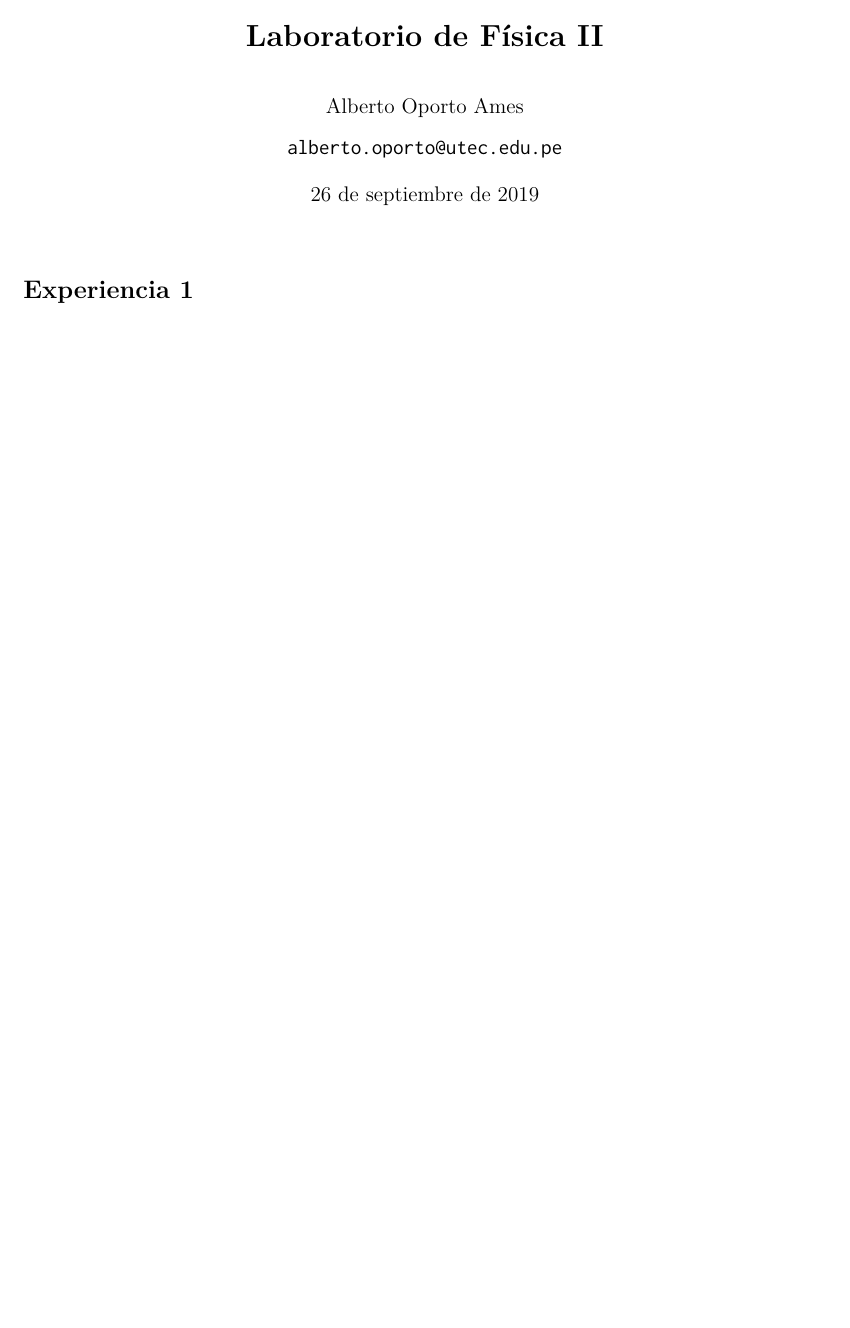
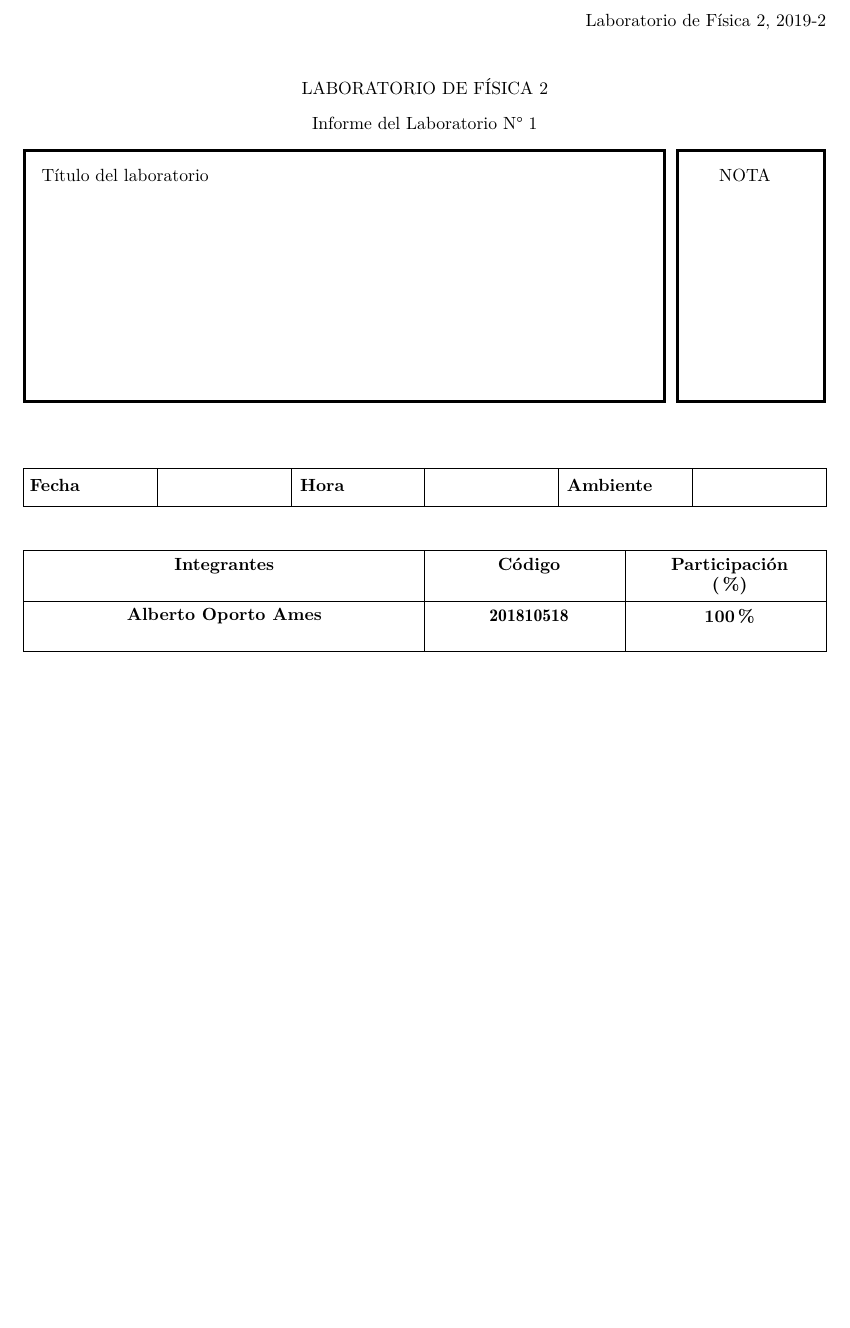
Before and after one commit to otreblan/labo4, a LaTeX document (main.tex, which reads main.sty): part of the page, cut so that both start at the same text, the shorter picture padded with empty space. Compiled offline with LuaLaTeX; a missing font is replaced by an installed copy or a similar font.

Commit message:
Creo que la carátula

```diff
--- a/main.sty
+++ b/main.sty
@@ -6,7 +6,7 @@
 \usepackage{import}
 \usepackage{xcolor}
 \usepackage{fontspec}
-\usepackage[mark, raisemark=0.02\paperheight, marknotags]{gitinfo2}
+%\usepackage[mark, raisemark=0.02\paperheight, marknotags]{gitinfo2}
 \usepackage{setspace}
 
 \doublespacing
@@ -17,7 +17,7 @@
 \newcommand{\btw}{{\color{arch}\texttt{}} }
 \newcommand{\git}{{\color{git}\texttt{}} }
 
-\renewcommand{\gitMarkPref}{{\Large\git git}}
+%\renewcommand{\gitMarkPref}{{\Large\git git}}
 
 % Esto sirve para poner ecuaciones
 \usepackage{mathtools}
@@ -34,6 +34,9 @@
 \usepackage{pgfplots}
 
 \pgfplotsset{compat=1.16}
+\usetikzlibrary{math}
+\usetikzlibrary{babel}
+\usetikzlibrary{arrows.meta}
 \graphicspath{ {ima/} }
 %}}}
 % Colores de los links {{{
--- a/main.tex
+++ b/main.tex
@@ -4,12 +4,74 @@
 % Aquí empieza el documento{{{
 \begin{document}
 
-\maketitle
+%\maketitle
 \thispagestyle{fancy}
 
-\section*{Experiencia 1}%
-\label{sec:Experiencia_1}
+\begin{center}
+	LABORATORIO DE FÍSICA 2\\
+	Informe del Laboratorio N° 1
+\end{center}
 
+\noindent
+\begin{tikzpicture}
+	\tikzmath
+	{
+		coordinate \xMa;
+		\xMa = (\textwidth-1.6pt,0);
+	}
+	\draw [ultra thick](0,0) rectangle ++(\xMax*0.8,-5)
+		++(0.25,0)
+		rectangle (\xMax,0);
+
+	\draw(2,-.5) node {Título del laboratorio};
+	\draw({(\xMax*0.8+\xMax)/2},-.5) node {NOTA};
+\end{tikzpicture}
+
+\bigskip
+\bigskip
+\bigskip
+\noindent
+\begin{tikzpicture}
+	\tikzmath
+	{
+		coordinate \xMa;
+		\xMa = (\textwidth-0.4pt,0);
+	}
+	\foreach \x in {0, ..., 5}
+	{
+		\draw ({\x*\xMax/6},0) rectangle ++(\xMax/6,0.75);
+	}
+	\draw (0.62,0.4) node {\textbf{Fecha}}
+		++(\xMax/3,0) node {\textbf{Hora}}
+		++(\xMax/3,0)++(0.4,0) node {\textbf{Ambiente}}
+		;
+\end{tikzpicture}
+
+\bigskip
+\bigskip
+\noindent
+\begin{tikzpicture}
+	\tikzmath
+	{
+		coordinate \xMa;
+		\xMa = (\textwidth-0.4pt,0);
+	}
+	\foreach \y in {0,1}
+	{
+		\draw (0,\y) rectangle +(\xMax*0.5,-1)
+			++(\xMax*0.5,0) rectangle ++(\xMax*0.25,-1)
+			+(0,1) rectangle (\xMax,\y-1);
+	}
+	\draw (\xMax*0.25,0.7) node {\textbf{Integrantes}}
+		++(\xMax*0.38,0) node {\textbf{Código}}
+		++(\xMax*0.25,0) node {\textbf{Participación}}
+		++(0,-0.4) node {\textbf{(\%)}}
+		;
+	\draw (\xMax*0.25,0.7-1) node {\textbf{Alberto Oporto Ames}}
+		++(\xMax*0.38,0) node {$\mathbf{201810518}$}
+		++(\xMax*0.25,0) node {\textbf{100\%}}
+		;
+\end{tikzpicture}
 
 \end{document}
 %}}}
```
Also changed, not shown: main.sty (20 more changed lines).
